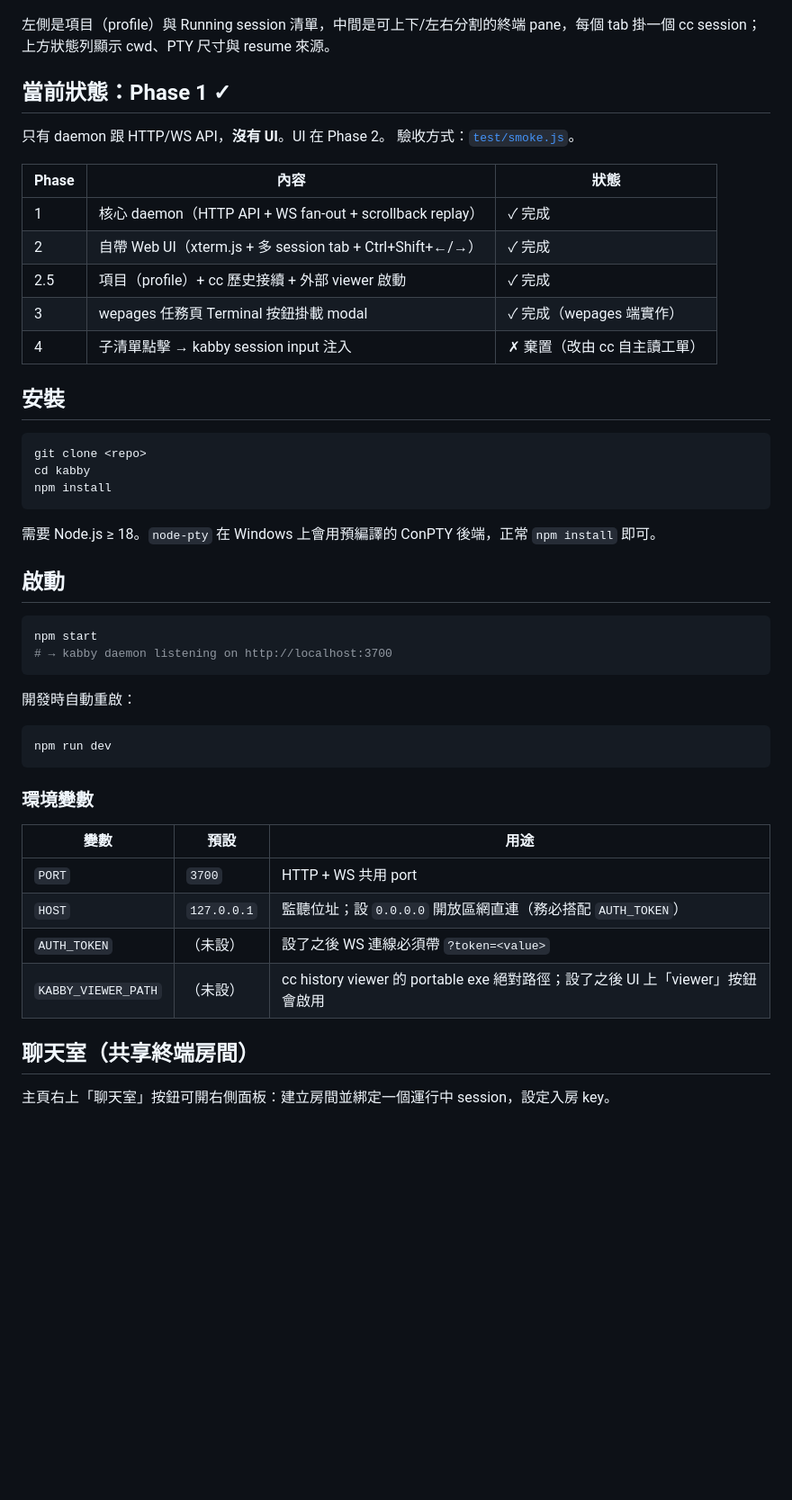
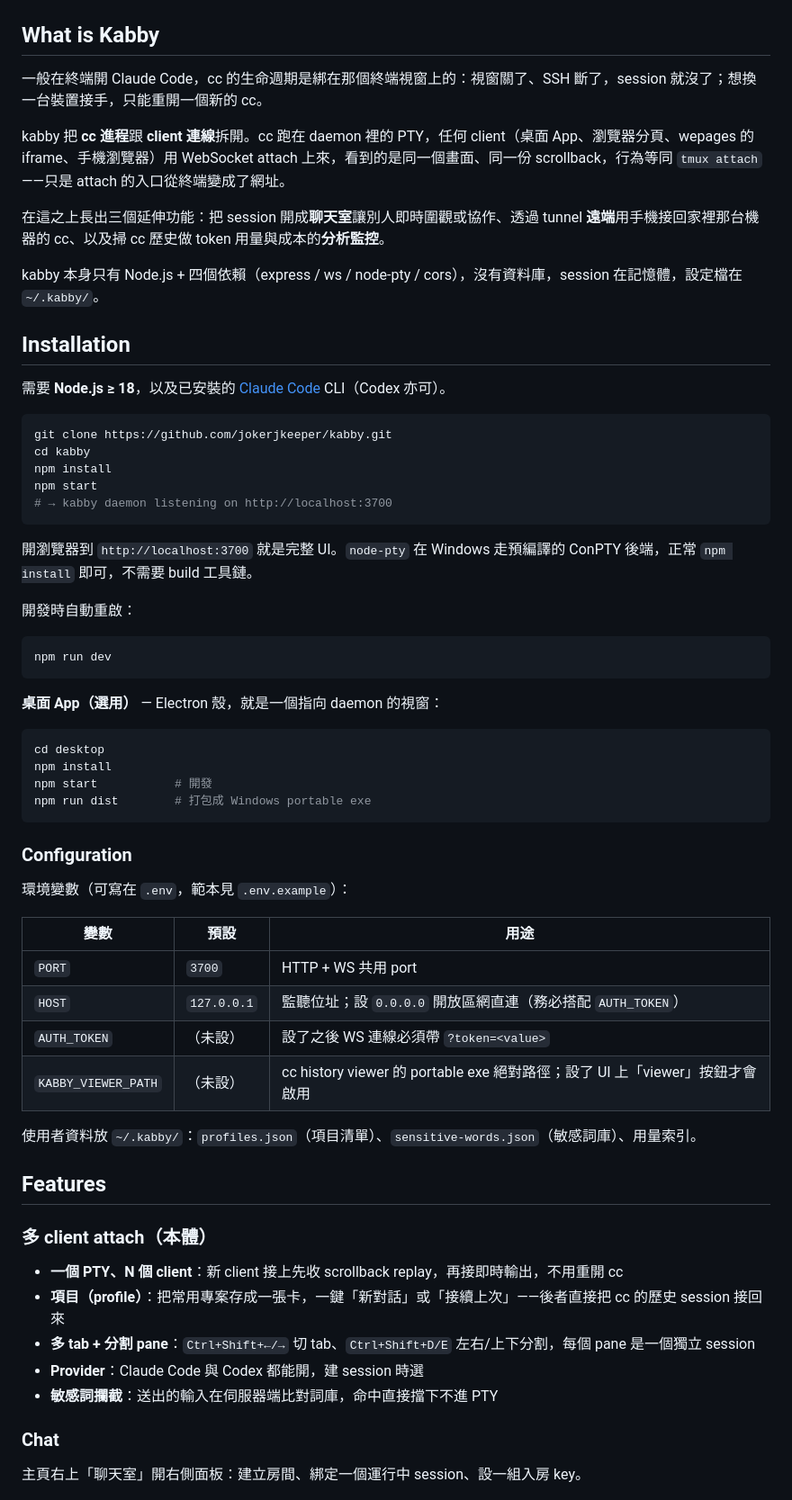
Before and after one commit to jokerjkeeper/kabby, a Markdown page: README.md, the part around one of its changes. Shown at 90% size. Rendered like a GitHub page; blank space fills up the shorter version.

````diff
--- a/README.md
+++ b/README.md
@@ -12,37 +12,29 @@ PTY 多工器 daemon — 一個 cc 進程，多個 client（桌面 UI、wepages
 
 ![kabby Web UI — 多 tab、左側項目/Running 清單、右上 Live 面板與監控入口](docs/images/screenshot.png)
 
-左側是項目（profile）與 Running session 清單，中間是可上下/左右分割的終端 pane，每個 tab 掛一個 cc session；上方狀態列顯示 cwd、PTY 尺寸與 resume 來源。
+## What is Kabby
 
-## 當前狀態：Phase 1 ✓
+一般在終端開 Claude Code，cc 的生命週期是綁在那個終端視窗上的：視窗關了、SSH 斷了，session 就沒了；想換一台裝置接手，只能重開一個新的 cc。
 
-只有 daemon 跟 HTTP/WS API，**沒有 UI**。UI 在 Phase 2。
-驗收方式：[`test/smoke.js`](./test/smoke.js)。
+kabby 把 **cc 進程**跟 **client 連線**拆開。cc 跑在 daemon 裡的 PTY，任何 client（桌面 App、瀏覽器分頁、wepages 的 iframe、手機瀏覽器）用 WebSocket attach 上來，看到的是同一個畫面、同一份 scrollback，行為等同 `tmux attach`——只是 attach 的入口從終端變成了網址。
 
-| Phase | 內容 | 狀態 |
-|---|---|---|
-| 1 | 核心 daemon（HTTP API + WS fan-out + scrollback replay） | ✓ 完成 |
-| 2 | 自帶 Web UI（xterm.js + 多 session tab + Ctrl+Shift+←/→） | ✓ 完成 |
-| 2.5 | 項目（profile）+ cc 歷史接續 + 外部 viewer 啟動 | ✓ 完成 |
-| 3 | wepages 任務頁 Terminal 按鈕掛載 modal | ✓ 完成（wepages 端實作） |
-| 4 | 子清單點擊 → kabby session input 注入 | ✗ 棄置（改由 cc 自主讀工單） |
+在這之上長出三個延伸功能：把 session 開成**聊天室**讓別人即時圍觀或協作、透過 tunnel **遠端**用手機接回家裡那台機器的 cc、以及掃 cc 歷史做 token 用量與成本的**分析監控**。
 
-## 安裝
+kabby 本身只有 Node.js + 四個依賴（express / ws / node-pty / cors），沒有資料庫，session 在記憶體，設定檔在 `~/.kabby/`。
+
+## Installation
+
+需要 **Node.js ≥ 18**，以及已安裝的 [Claude Code](https://docs.anthropic.com/en/docs/claude-code) CLI（Codex 亦可）。
 
 ```bash
-git clone <repo>
+git clone https://github.com/jokerjkeeper/kabby.git
 cd kabby
 npm install
-```
-
-需要 Node.js ≥ 18。`node-pty` 在 Windows 上會用預編譯的 ConPTY 後端，正常 `npm install` 即可。
-
-## 啟動
-
-```bash
 npm start
 # → kabby daemon listening on http://localhost:3700
 ```
+
+開瀏覽器到 `http://localhost:3700` 就是完整 UI。`node-pty` 在 Windows 走預編譯的 ConPTY 後端，正常 `npm install` 即可，不需要 build 工具鏈。
 
 開發時自動重啟：
 
@@ -50,18 +42,41 @@ npm start
 npm run dev
 ```
 
-### 環境變數
+**桌面 App（選用）** — Electron 殼，就是一個指向 daemon 的視窗：
+
+```bash
+cd desktop
+npm install
+npm start           # 開發
+npm run dist        # 打包成 Windows portable exe
+```
+
+### Configuration
+
+環境變數（可寫在 `.env`，範本見 `.env.example`）：
 
 | 變數 | 預設 | 用途 |
 |---|---|---|
 | `PORT` | `3700` | HTTP + WS 共用 port |
 | `HOST` | `127.0.0.1` | 監聽位址；設 `0.0.0.0` 開放區網直連（務必搭配 `AUTH_TOKEN`） |
 | `AUTH_TOKEN` | （未設） | 設了之後 WS 連線必須帶 `?token=<value>` |
-| `KABBY_VIEWER_PATH` | （未設） | cc history viewer 的 portable exe 絕對路徑；設了之後 UI 上「viewer」按鈕會啟用 |
+| `KABBY_VIEWER_PATH` | （未設） | cc history viewer 的 portable exe 絕對路徑；設了 UI 上「viewer」按鈕才會啟用 |
 
-## 聊天室（共享終端房間）
+使用者資料放 `~/.kabby/`：`profiles.json`（項目清單）、`sensitive-words.json`（敏感詞庫）、用量索引。
 
-主頁右上「聊天室」按鈕可開右側面板：建立房間並綁定一個運行中 session，設定入房 key。
+## Features
+
+### 多 client attach（本體）
+
+- **一個 PTY、N 個 client**：新 client 接上先收 scrollback replay，再接即時輸出，不用重開 cc
+- **項目（profile）**：把常用專案存成一張卡，一鍵「新對話」或「接續上次」——後者直接把 cc 的歷史 session 接回來
+- **多 tab + 分割 pane**：`Ctrl+Shift+←/→` 切 tab、`Ctrl+Shift+D/E` 左右/上下分割，每個 pane 是一個獨立 session
+- **Provider**：Claude Code 與 Codex 都能開，建 session 時選
+- **敏感詞攔截**：送出的輸入在伺服器端比對詞庫，命中直接擋下不進 PTY
+
+### Chat
+
+主頁右上「聊天室」開右側面板：建立房間、綁定一個運行中 session、設一組入房 key。
 
 ![建立聊天室：綁定 session、房間名稱、入房 key 與「允許訪客在終端輸入」開關](docs/images/room-create.png)
 
````
Also changed, not shown: other parts of README.md (+62 -36 lines).
